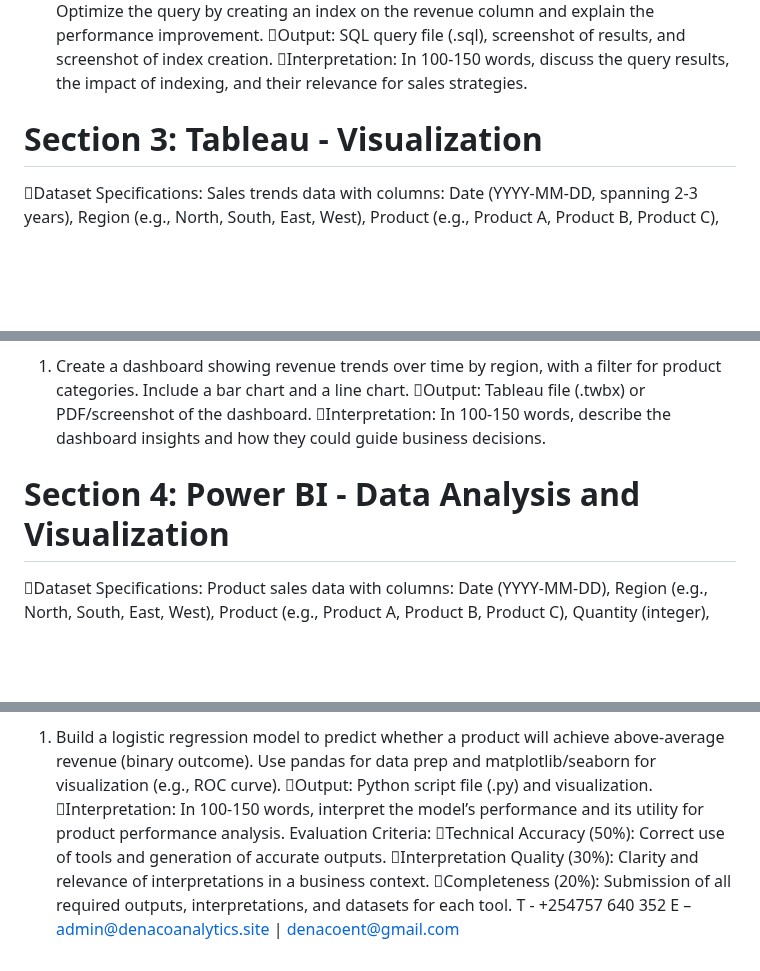
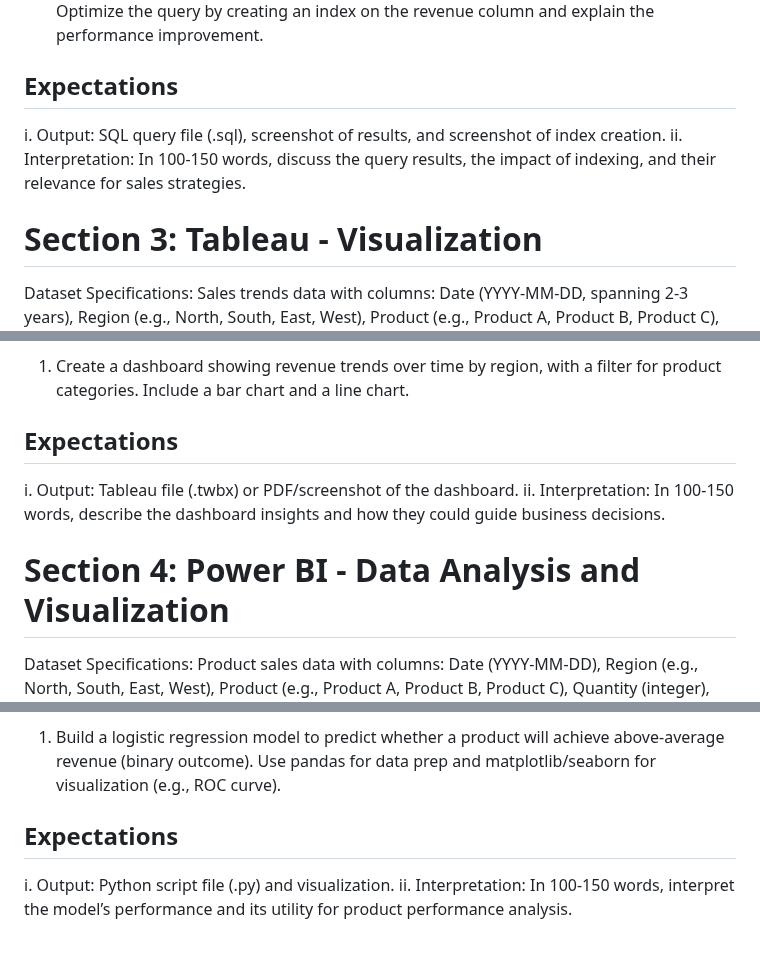
Before and after one commit to MuchiriKinyua/Denaco-Analytics, a Markdown page: README.md, 3 parts joined by grey strips. GitHub-like rendering; blank space fills up the shorter version.

```diff
--- a/README.md
+++ b/README.md
@@ -25,9 +28,10 @@ T - +254757 640 352
 E – admin@denacoanalytics.site | denacoent@gmail.com2. Optimize the query by creating an index on the revenue column and explain the performance
-improvement.
-Output: SQL query file (.sql), screenshot of results, and screenshot of index creation.
-Interpretation: In 100-150 words, discuss the query results, the impact of indexing, and their relevance
+improvement. </br>
+## Expectations </br>
+i. Output: SQL query file (.sql), screenshot of results, and screenshot of index creation. </br>
+ii. Interpretation: In 100-150 words, discuss the query results, the impact of indexing, and their relevance
 for sales strategies. </br>
 
 # Section 3: Tableau - Visualization </br>
-Dataset Specifications: Sales trends data with columns: Date (YYYY-MM-DD, spanning 2-3 years),
+Dataset Specifications: Sales trends data with columns: Date (YYYY-MM-DD, spanning 2-3 years),
 Region (e.g., North, South, East, West), Product (e.g., Product A, Product B, Product C), Category (e.g.,
@@ -36,9 +40,10 @@ Electronics, Apparel), Revenue (float); ~1000 rows; supports time-series analysi
 1. Create a dashboard showing revenue trends over time by region, with a filter for product
-categories. Include a bar chart and a line chart.
-Output: Tableau file (.twbx) or PDF/screenshot of the dashboard.
-Interpretation: In 100-150 words, describe the dashboard insights and how they could guide business
+categories. Include a bar chart and a line chart. </br>
+## Expectations
+i. Output: Tableau file (.twbx) or PDF/screenshot of the dashboard. </br>
+ii. Interpretation: In 100-150 words, describe the dashboard insights and how they could guide business
 decisions. </br>
 
 # Section 4: Power BI - Data Analysis and Visualization </br>
-Dataset Specifications: Product sales data with columns: Date (YYYY-MM-DD), Region (e.g., North,
+Dataset Specifications: Product sales data with columns: Date (YYYY-MM-DD), Region (e.g., North,
 South, East, West), Product (e.g., Product A, Product B, Product C), Quantity (integer), Revenue (float);
@@ -95,12 +101,7 @@ otherwise); ~600 rows; supports logistic regression and visualization.
 1. Build a logistic regression model to predict whether a product will achieve above-average
 revenue (binary outcome). Use pandas for data prep and matplotlib/seaborn for visualization
 (e.g., ROC curve).
-Output: Python script file (.py) and visualization.
-Interpretation: In 100-150 words, interpret the model’s performance and its utility for product
+## Expectations </br>
+i. Output: Python script file (.py) and visualization.
+ii. Interpretation: In 100-150 words, interpret the model’s performance and its utility for product
 performance analysis.
-Evaluation Criteria:
-Technical Accuracy (50%): Correct use of tools and generation of accurate outputs.
-Interpretation Quality (30%): Clarity and relevance of interpretations in a business context.
-Completeness (20%): Submission of all required outputs, interpretations, and datasets for each tool.
-T - +254757 640 352
-E – admin@denacoanalytics.site | denacoent@gmail.com
```
Also changed, not shown: other parts of README.md (+41 -37 lines).
